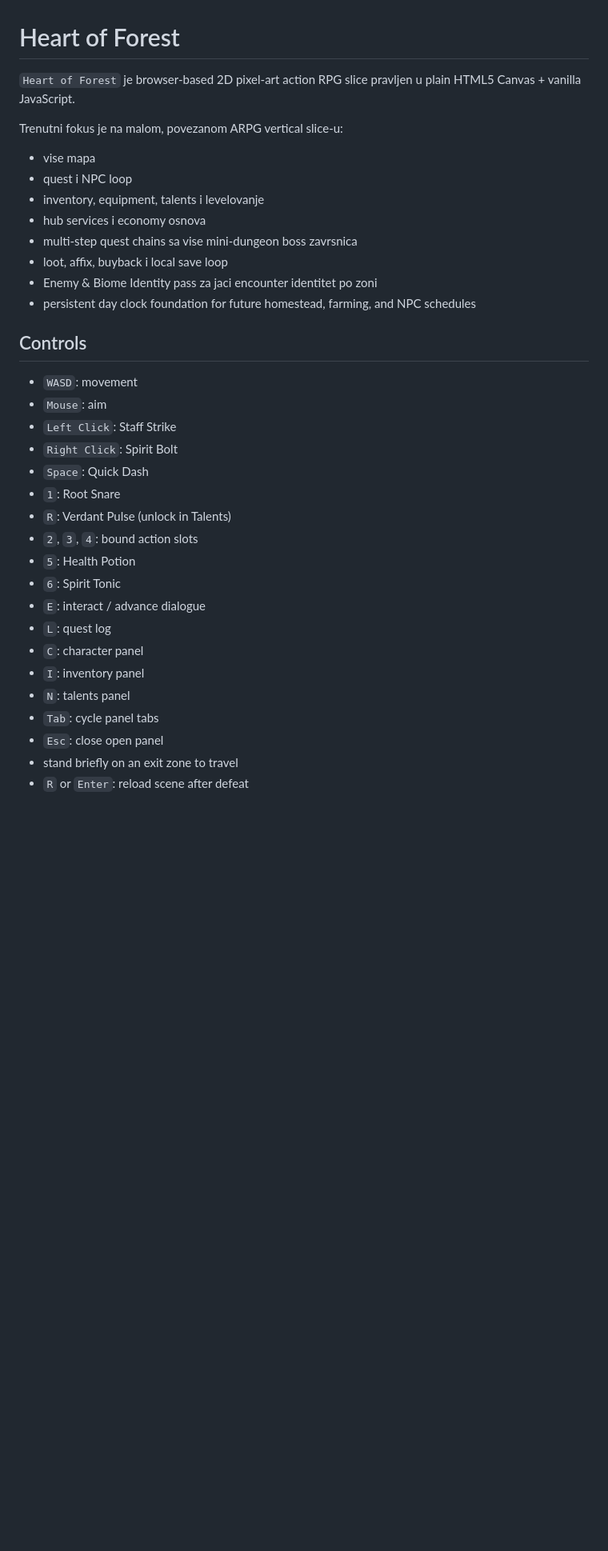
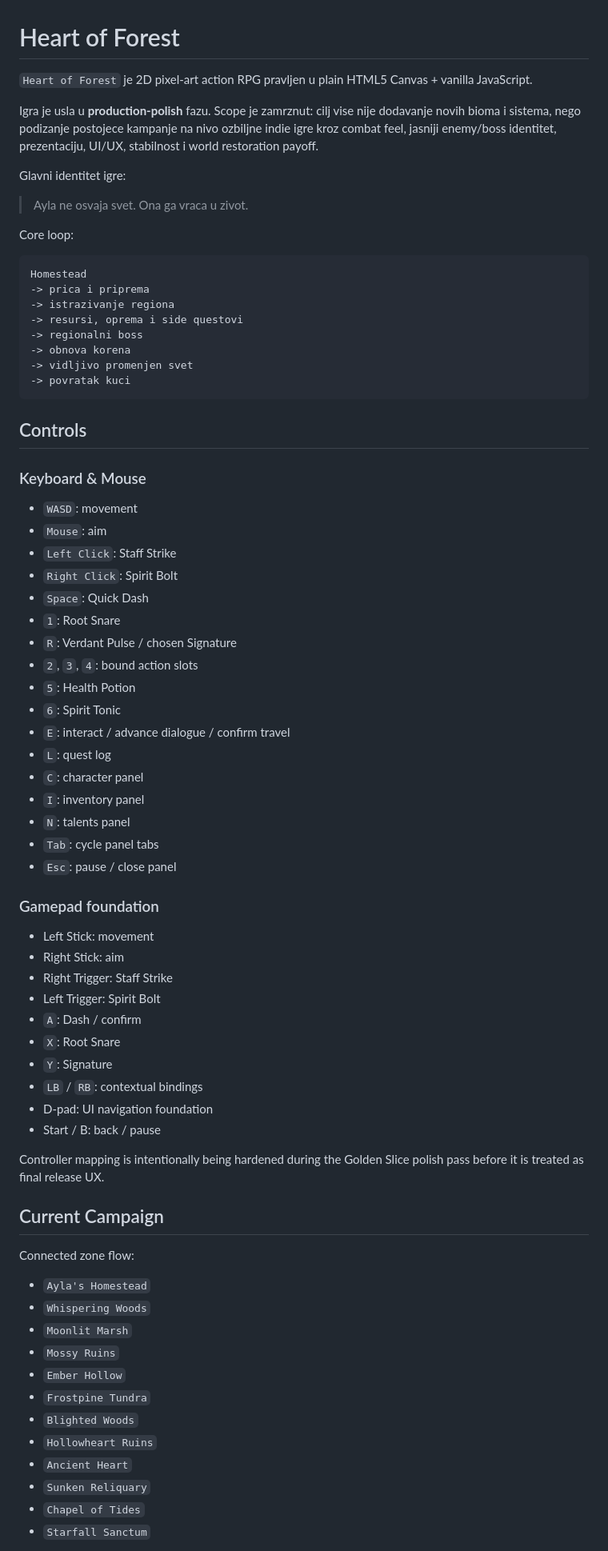
Before and after one commit to ShurexBRT/heart-of-forest, a Markdown page: README.md, the part around one of its changes. Shown at 80% size. Drawn GitHub-style; blank space fills up the shorter version.

````diff
--- a/README.md
+++ b/README.md
@@ -1,18 +1,29 @@
 # Heart of Forest
 
-`Heart of Forest` je browser-based 2D pixel-art action RPG slice pravljen u plain HTML5 Canvas + vanilla JavaScript.
+`Heart of Forest` je 2D pixel-art action RPG pravljen u plain HTML5 Canvas + vanilla JavaScript.
 
-Trenutni fokus je na malom, povezanom ARPG vertical slice-u:
-- vise mapa
-- quest i NPC loop
-- inventory, equipment, talents i levelovanje
-- hub services i economy osnova
-- multi-step quest chains sa vise mini-dungeon boss zavrsnica
-- loot, affix, buyback i local save loop
-- Enemy & Biome Identity pass za jaci encounter identitet po zoni
-- persistent day clock foundation for future homestead, farming, and NPC schedules
+Igra je usla u **production-polish** fazu. Scope je zamrznut: cilj vise nije dodavanje novih bioma i sistema, nego podizanje postojece kampanje na nivo ozbiljne indie igre kroz combat feel, jasniji enemy/boss identitet, prezentaciju, UI/UX, stabilnost i world restoration payoff.
+
+Glavni identitet igre:
+
+> Ayla ne osvaja svet. Ona ga vraca u zivot.
+
+Core loop:
+
+```text
+Homestead
+-> prica i priprema
+-> istrazivanje regiona
+-> resursi, oprema i side questovi
+-> regionalni boss
+-> obnova korena
+-> vidljivo promenjen svet
+-> povratak kuci
+```
 
 ## Controls
+
+### Keyboard & Mouse
 
 - `WASD`: movement
 - `Mouse`: aim
@@ -20,16 +31,47 @@ Trenutni fokus je na malom, povezanom ARPG vertical slice-u:
 - `Right Click`: Spirit Bolt
 - `Space`: Quick Dash
 - `1`: Root Snare
-- `R`: Verdant Pulse (unlock in Talents)
+- `R`: Verdant Pulse / chosen Signature
 - `2`, `3`, `4`: bound action slots
 - `5`: Health Potion
 - `6`: Spirit Tonic
-- `E`: interact / advance dialogue
+- `E`: interact / advance dialogue / confirm travel
 - `L`: quest log
 - `C`: character panel
 - `I`: inventory panel
 - `N`: talents panel
 - `Tab`: cycle panel tabs
-- `Esc`: close open panel
-- stand briefly on an exit zone to travel
-- `R` or `Enter`: reload scene after defeat
+- `Esc`: pause / close panel
+
+### Gamepad foundation
+
+- Left Stick: movement
+- Right Stick: aim
+- Right Trigger: Staff Strike
+- Left Trigger: Spirit Bolt
+- `A`: Dash / confirm
+- `X`: Root Snare
+- `Y`: Signature
+- `LB` / `RB`: contextual bindings
+- D-pad: UI navigation foundation
+- Start / B: back / pause
+
+Controller mapping is intentionally being hardened during the Golden Slice polish pass before it is treated as final release UX.
+
+## Current Campaign
+
+Connected zone flow:
+
+- `Ayla's Homestead`
+- `Whispering Woods`
+- `Moonlit Marsh`
+- `Mossy Ruins`
+- `Ember Hollow`
+- `Frostpine Tundra`
+- `Blighted Woods`
+- `Hollowheart Ruins`
+- `Ancient Heart`
+- `Sunken Reliquary`
+- `Chapel of Tides`
+- `Starfall Sanctum`
+
````
Also changed, not shown: other parts of README.md (+161 -112 lines).
